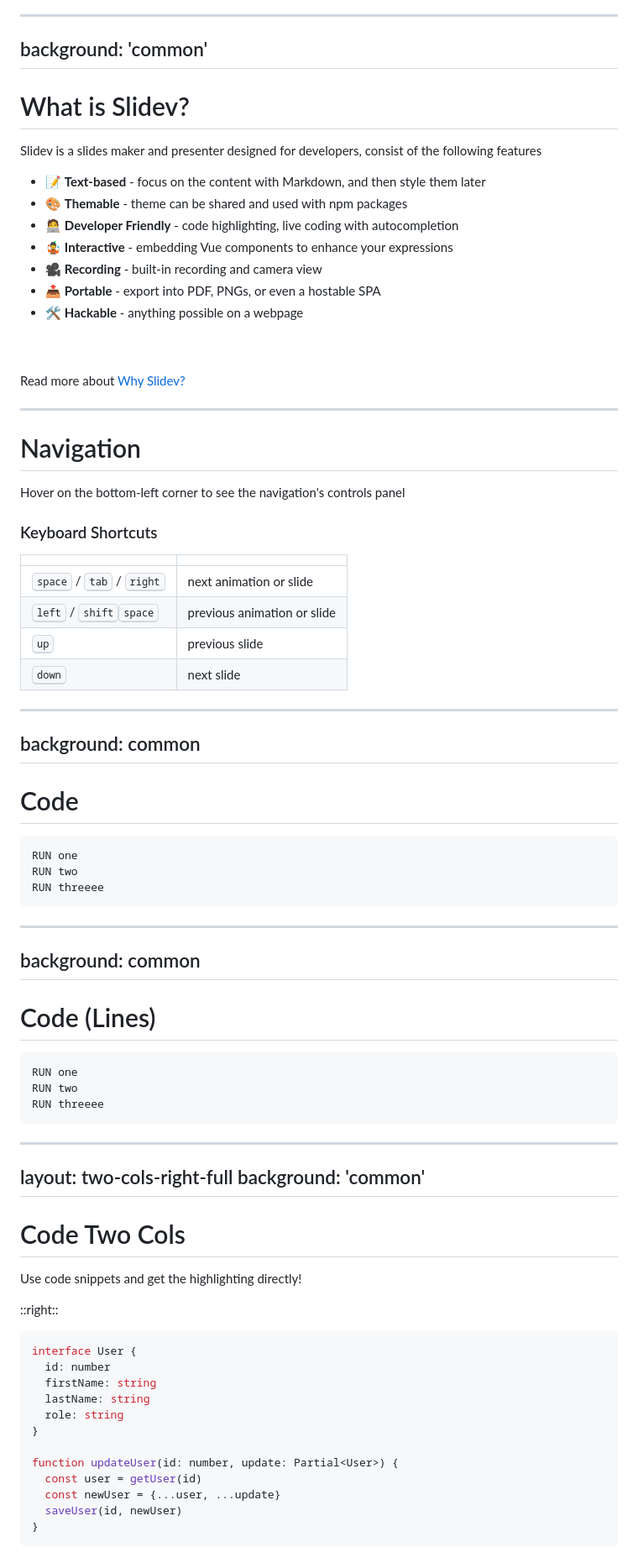
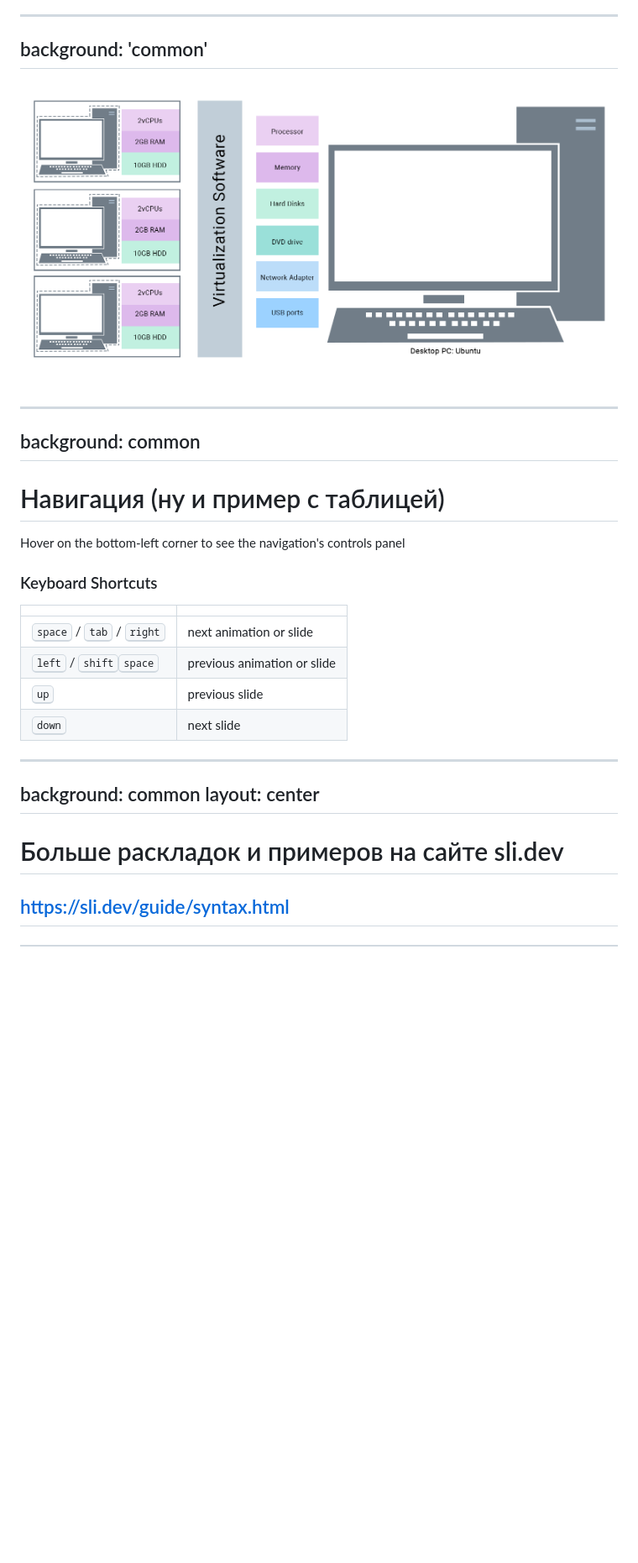
Before and after one commit to Hexlet/slidev-theme-hexlet, a Markdown page: example.md, the part around one of its changes. Shown at 84% size. Drawn GitHub-style; pictures changed too: assets/virtualization.png (added); blank space fills up the shorter version.

Commit message:
update example

````diff
--- a/example.md
+++ b/example.md
@@ -16,28 +125,15 @@ Presentation slides for developers
 ---
 background: 'common'
 ---
-
-# What is Slidev?
-
-Slidev is a slides maker and presenter designed for developers, consist of the following features
-
-- 📝 **Text-based** - focus on the content with Markdown, and then style them later
-- 🎨 **Themable** - theme can be shared and used with npm packages
-- 🧑‍💻 **Developer Friendly** - code highlighting, live coding with autocompletion
-- 🤹 **Interactive** - embedding Vue components to enhance your expressions
-- 🎥 **Recording** - built-in recording and camera view
-- 📤 **Portable** - export into PDF, PNGs, or even a hostable SPA
-- 🛠 **Hackable** - anything possible on a webpage
-
-<br>
-<br>
-
-Read more about [Why Slidev?](https://sli.dev/guide/why)
+<!-- Просто картинка -->
+![image1](assets/virtualization.png)
 
 
 ---
+background: common
+---
 
-# Navigation
+# Навигация (ну и пример с таблицей)
 
 Hover on the bottom-left corner to see the navigation's controls panel
 
@@ -52,59 +148,9 @@ Hover on the bottom-left corner to see the navigation's controls panel
 
 ---
 background: common
+layout: center
 ---
 
-# Code
+# Больше раскладок и примеров на сайте sli.dev
+## https://sli.dev/guide/syntax.html
 
-<div class="code-text-xl">
-
-```dockerfile
-RUN one
-RUN two
-RUN threeee
-```
-
-</div>
-
----
-background: common
----
-
-# Code (Lines)
-
-<div class="code-text-xl">
-
-```dockerfile {2|2,3}
-RUN one
-RUN two
-RUN threeee
-```
-
-</div>
-
----
-layout: two-cols-right-full
-background: 'common'
----
-
-# Code Two Cols
-
-Use code snippets and get the highlighting directly!
-
-::right::
-
-```ts
-interface User {
-  id: number
-  firstName: string
-  lastName: string
-  role: string
-}
-
-function updateUser(id: number, update: Partial<User>) {
-  const user = getUser(id)
-  const newUser = {...user, ...update}
-  saveUser(id, newUser)
-}
-```
-
````
Also changed, not shown: other parts of example.md (+114 -30 lines).
